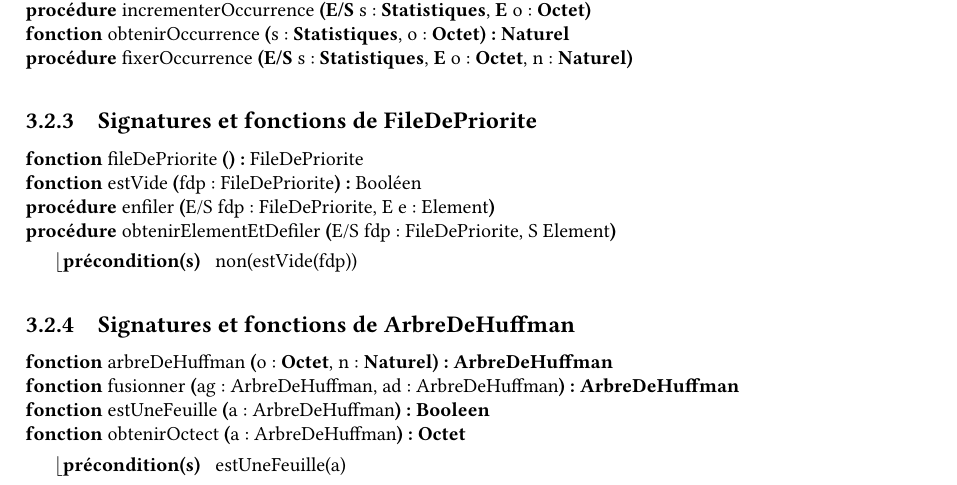
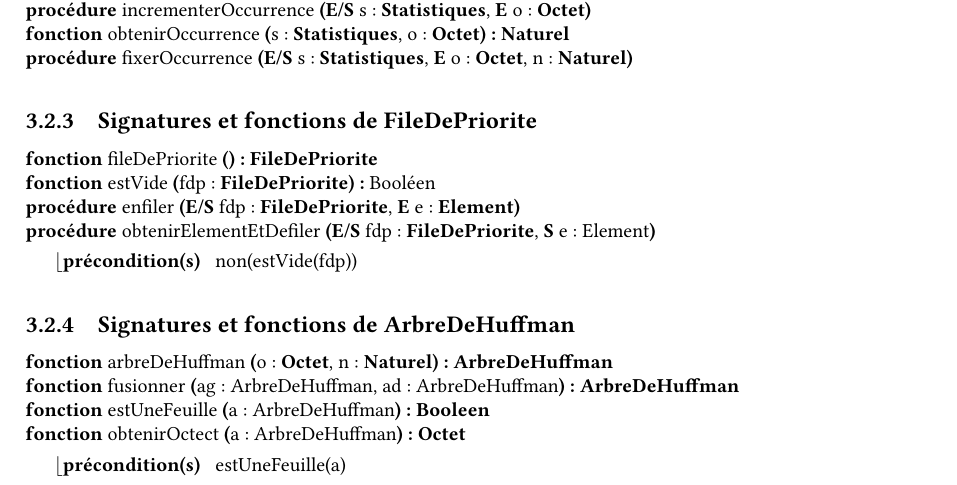
Before and after one commit to thomasbauer76/Compresseur-Huffman, a LaTeX document (latex/main.tex, which reads latex/TAD/CP_FileDePriorite.tex): part of page 11 of 31, cut so that both start at the same text. Compiled offline with pdfLaTeX.

Commit message:
Correction CP FileDePriorite

```diff
--- a/latex/TAD/CP_FileDePriorite.tex
+++ b/latex/TAD/CP_FileDePriorite.tex
@@ -1,6 +1,6 @@
 \begin{algorithme}
-    \signatureFonction{fileDePriorite}{}{FileDePriorite}{}
-    \signatureFonction{estVide}{fdp : FileDePriorite}{Booléen}{}
-    \signatureProcedure{enfiler}{E/S fdp : FileDePriorite, E e : Element}{}
-    \signatureProcedure{obtenirElementEtDefiler}{E/S fdp : FileDePriorite, S Element}{non(estVide(fdp))}
+    \signatureFonction{fileDePriorite}{}{\filedepriorite}{}
+    \signatureFonction{estVide}{fdp : \filedepriorite}{Booléen}{}
+    \signatureProcedure{enfiler}{\paramEntreeSortie{fdp : \filedepriorite}, \paramEntree{e : \textbf{Element}}}{}
+    \signatureProcedure{obtenirElementEtDefiler}{\paramEntreeSortie{fdp : \filedepriorite}, \paramSortie{e : Element}}{non(estVide(fdp))}
 \end{algorithme}
```
